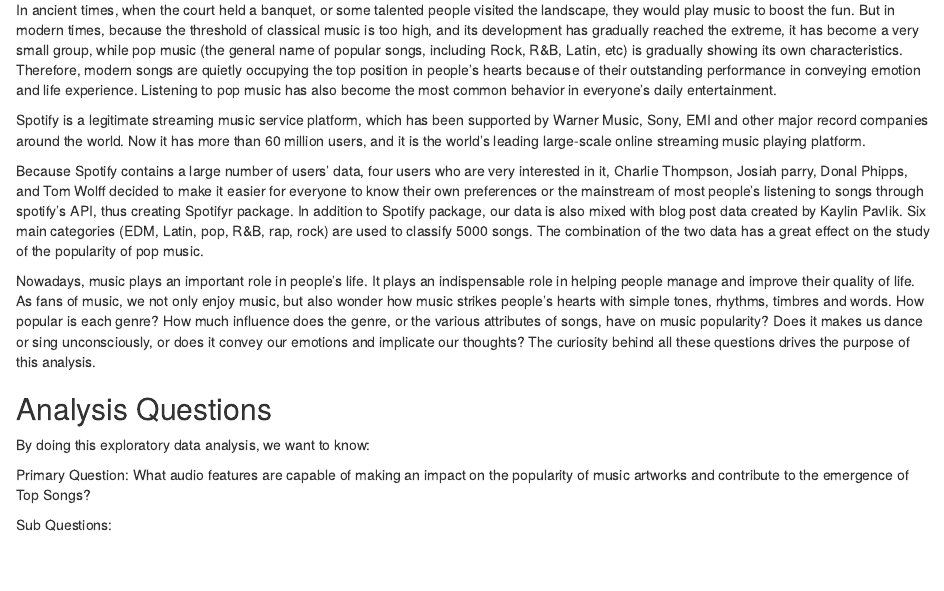
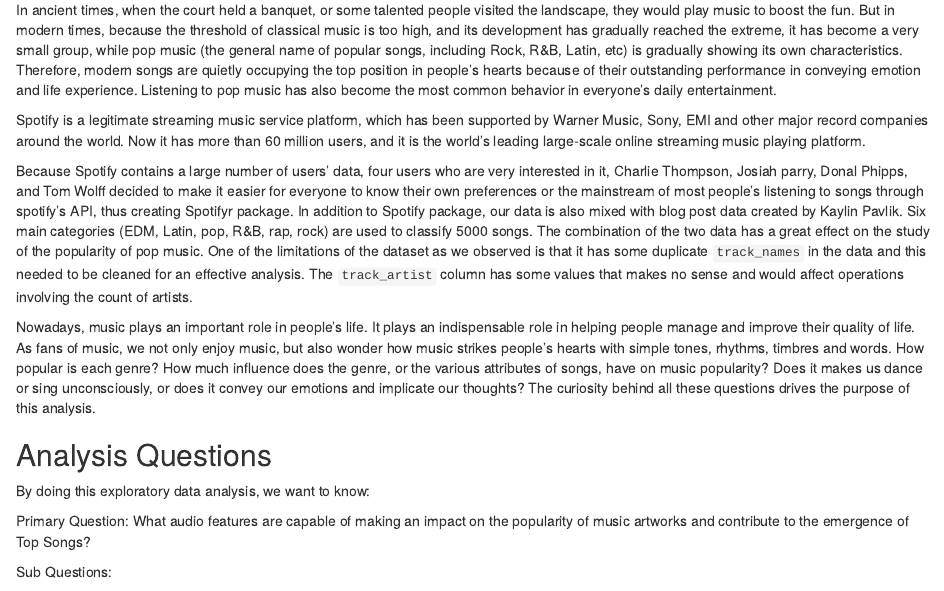
Before and after one commit to etc5521-2020/assignment-1-wallaby, an R Markdown document (index.Rmd): the page in a window 1100 px wide, from 460 px down. Rendered offline with R 4.5, knitr and Pandoc, with nearby package versions; some code elsewhere in the file could not run offline.

Commit message:
adding data limitations

```diff
--- a/index.Rmd
+++ b/index.Rmd
@@ -52,7 +52,7 @@
 
 Spotify is a legitimate streaming music service platform, which has been supported by Warner Music, Sony, EMI and other major record companies around the world. Now it has more than 60 million users, and it is the world's leading large-scale online streaming music playing platform.
 
-Because Spotify contains a large number of users' data, four users who are very interested in it, Charlie Thompson, Josiah parry, Donal Phipps, and Tom Wolff decided to make it easier for everyone to know their own preferences or the mainstream of most people's listening to songs through spotify's API, thus creating Spotifyr package. In addition to Spotify package, our data is also mixed with blog post data created by Kaylin Pavlik. Six main categories (EDM, Latin, pop, R&B, rap, rock) are used to classify 5000 songs. The combination of the two data has a great effect on the study of the popularity of pop music.
+Because Spotify contains a large number of users' data, four users who are very interested in it, Charlie Thompson, Josiah parry, Donal Phipps, and Tom Wolff decided to make it easier for everyone to know their own preferences or the mainstream of most people's listening to songs through spotify's API, thus creating Spotifyr package. In addition to Spotify package, our data is also mixed with blog post data created by Kaylin Pavlik. Six main categories (EDM, Latin, pop, R&B, rap, rock) are used to classify 5000 songs. The combination of the two data has a great effect on the study of the popularity of pop music. One of the limitations of the dataset as we observed is that it has some duplicate `track_names` in the data and this needed to be cleaned for an effective analysis. The `track_artist` column has some values that makes no sense and would affect operations involving the count of artists.
 
 Nowadays, music plays an important role in people's life. It plays an indispensable role in helping people manage and improve their quality of life. As fans of music, we not only enjoy music, but also wonder how music strikes people's hearts with simple tones, rhythms, timbres and words. How popular is each genre? How much influence does the genre, or the various attributes of songs, have on music popularity? Does it makes us dance or sing unconsciously, or does it convey our emotions and implicate our thoughts? The curiosity behind all these questions drives the purpose of this analysis.
 
```
